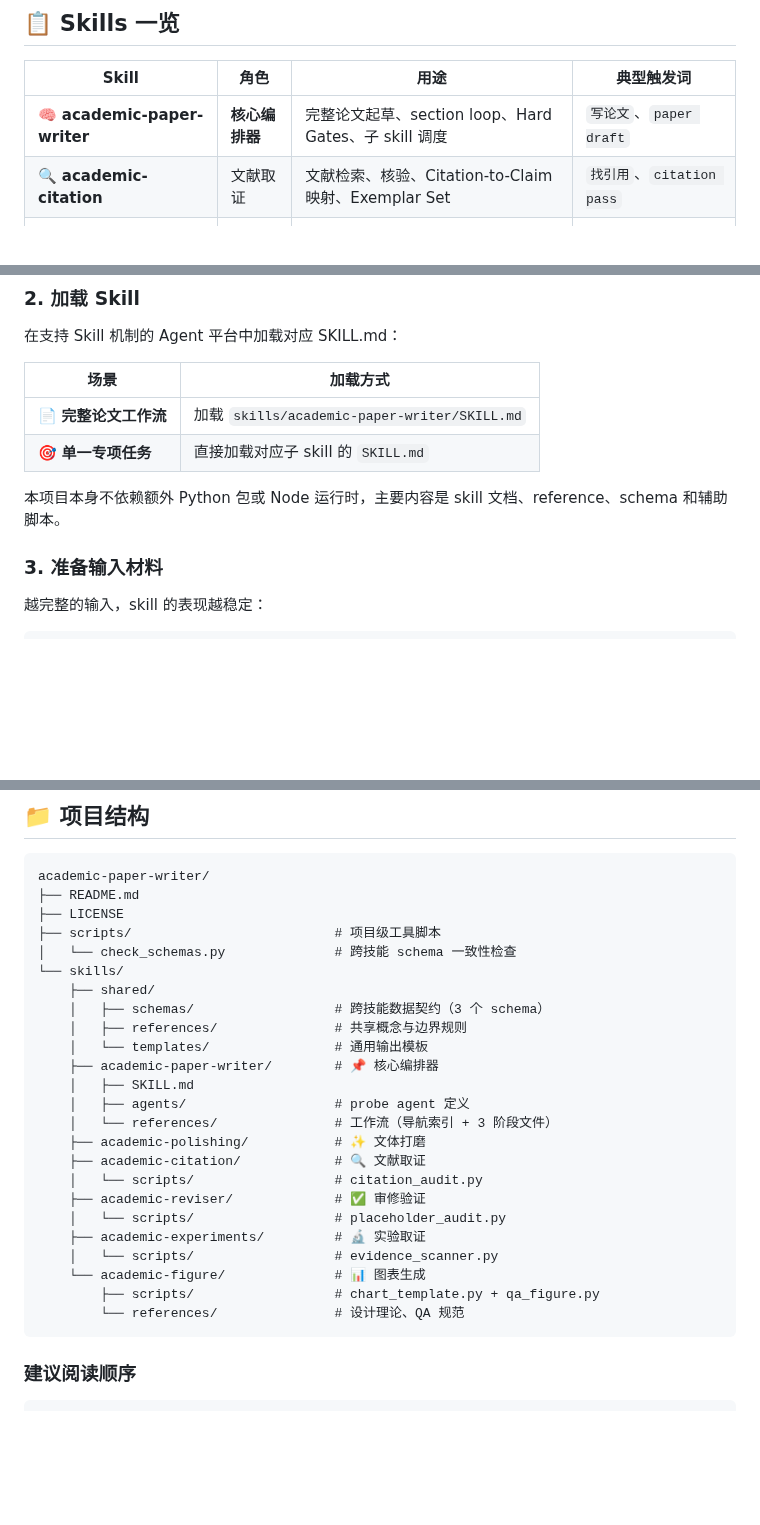
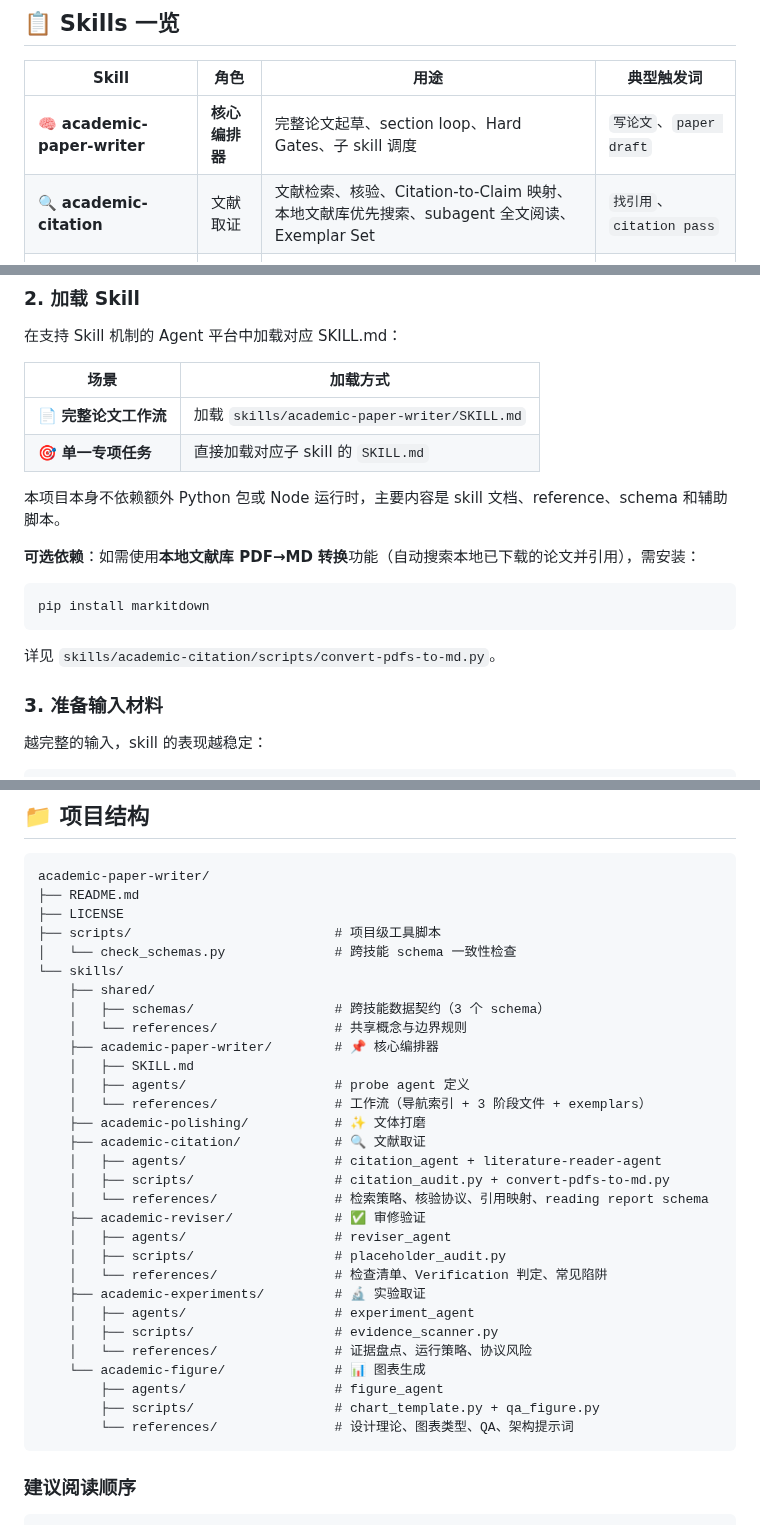
Before and after one commit to joshua-zyy/academic-paper-writer, a Markdown page: README.md, 3 parts joined by grey strips. GitHub-like rendering; blank space fills up the shorter version.

````diff
--- a/README.md
+++ b/README.md
@@ -87,7 +87,7 @@ Academic Paper Writer 是面向 `CS / AI / ML` 论文写作场景的 **模块化
 | Skill | 角色 | 用途 | 典型触发词 |
 |-------|------|------|-----------|
 | 🧠 **academic-paper-writer** | **核心编排器** | 完整论文起草、section loop、Hard Gates、子 skill 调度 | `写论文`、`paper draft` |
-| 🔍 **academic-citation** | 文献取证 | 文献检索、核验、Citation-to-Claim 映射、Exemplar Set | `找引用`、`citation pass` |
+| 🔍 **academic-citation** | 文献取证 | 文献检索、核验、Citation-to-Claim 映射、本地文献库优先搜索、subagent 全文阅读、Exemplar Set | `找引用`、`citation pass` |
 | 🔬 **academic-experiments** | 实验取证 | 实验证据盘点、最小可复核执行、协议风险审计 | `复核实验`、`verify results` |
 | ✅ **academic-reviser** | 审稿人 | 证据审查、三轮自审、Verification 判定 | `审修`、`self review` |
 | ✨ **academic-polishing** | 文体打磨 | Prose Quality Gate、Claim Strength Audit、去 AI 化 | `润色`、`claim strength` |
@@ -113,6 +113,12 @@ git clone https://github.com/joshua-zyy/academic-paper-writer.git
 | 🎯 **单一专项任务** | 直接加载对应子 skill 的 `SKILL.md` |
 
 本项目本身不依赖额外 Python 包或 Node 运行时，主要内容是 skill 文档、reference、schema 和辅助脚本。
+
+**可选依赖**：如需使用**本地文献库 PDF→MD 转换**功能（自动搜索本地已下载的论文并引用），需安装：
+```bash
+pip install markitdown
+```
+详见 `skills/academic-citation/scripts/convert-pdfs-to-md.py`。
 
 ### 3. 准备输入材料
 
@@ -320,22 +336,28 @@ academic-paper-writer/
 └── skills/
     ├── shared/
     │   ├── schemas/                  # 跨技能数据契约（3 个 schema）
-    │   ├── references/               # 共享概念与边界规则
-    │   └── templates/                # 通用输出模板
+    │   └── references/               # 共享概念与边界规则
     ├── academic-paper-writer/        # 📌 核心编排器
     │   ├── SKILL.md
     │   ├── agents/                   # probe agent 定义
-    │   └── references/               # 工作流（导航索引 + 3 阶段文件）
+    │   └── references/               # 工作流（导航索引 + 3 阶段文件 + exemplars）
     ├── academic-polishing/           # ✨ 文体打磨
     ├── academic-citation/            # 🔍 文献取证
-    │   └── scripts/                  # citation_audit.py
+    │   ├── agents/                   # citation_agent + literature-reader-agent
+    │   ├── scripts/                  # citation_audit.py + convert-pdfs-to-md.py
+    │   └── references/               # 检索策略、核验协议、引用映射、reading report schema
     ├── academic-reviser/             # ✅ 审修验证
-    │   └── scripts/                  # placeholder_audit.py
+    │   ├── agents/                   # reviser_agent
+    │   ├── scripts/                  # placeholder_audit.py
+    │   └── references/               # 检查清单、Verification 判定、常见陷阱
     ├── academic-experiments/         # 🔬 实验取证
-    │   └── scripts/                  # evidence_scanner.py
+    │   ├── agents/                   # experiment_agent
+    │   ├── scripts/                  # evidence_scanner.py
+    │   └── references/               # 证据盘点、运行策略、协议风险
     └── academic-figure/              # 📊 图表生成
+        ├── agents/                   # figure_agent
         ├── scripts/                  # chart_template.py + qa_figure.py
-        └── references/               # 设计理论、QA 规范
+        └── references/               # 设计理论、图表类型、QA、架构提示词
 ```
 
 ### 建议阅读顺序
````
Also changed, not shown: other parts of README.md (+50 -40 lines).
